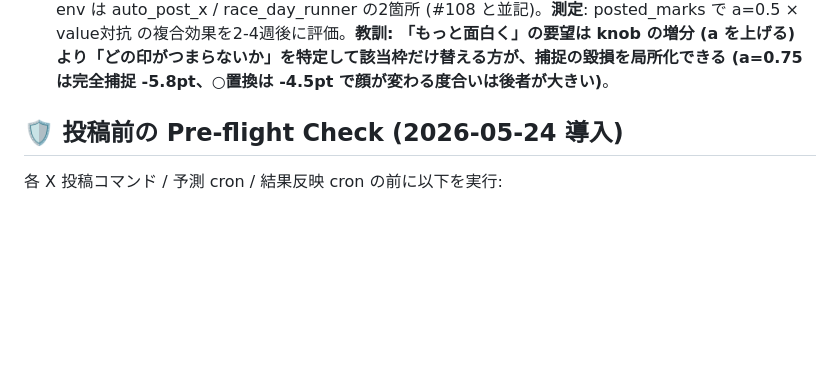
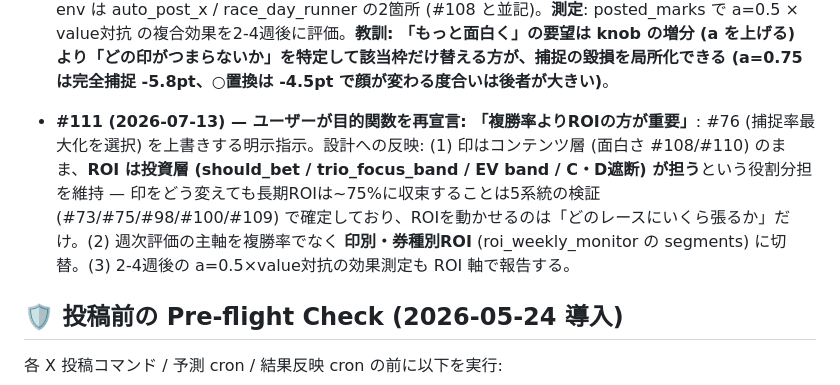
Before and after one commit to daiki0726m-oss/equinox-lab, a Markdown page: CLAUDE.md, the part around the change. Drawn GitHub-style; blank space fills up the shorter version.

Commit message:
docs: #111 目的関数の再宣言 (ROI > 複勝率)
Co-Authored-By: Claude Opus 4.8 <noreply@anthropic.com>

```diff
--- a/CLAUDE.md
+++ b/CLAUDE.md
@@ -284,6 +284,7 @@ JRA の出走スケジュール:
 - **#108 (2026-07-11) — ユーザー指示「人気を弱くして」→ MARKS_ABILITY_W (能力ブレンド) を製品判断として投入 (的中改善の主張は逆張り検証で棄却済み)**: ユーザー「同じのやめてよ。当たらないんだから。明日は変えて、人気を弱くして」(同種要望 #57/#69/#72/#74/#98/#100 に続き7度目、今回は明示命令)。印スコアを `(1-a)×複勝率モデル + a×能力モデル(オッズ非依存)` にブレンドする `MARKS_ABILITY_W` を predict.py v5 印選定に実装、auto_post_x.yml / race_day_runner.yml の workflow env で **a=0.5** を設定。20,663R スイープ: a=0.5 で ◎=1人気率 86%→72%・◎中央値オッズ 2.6→2.8・今日の実データなら 13/36 レースで◎が変わる (人気分散は機械的に本物)。**ただし逆張り検証エージェントが「◎勝率+1.4pt改善」を棄却**: (i) 改善は2020-2023に集中し 2024-2025 は +0.6pt (z≈1.1) で非有意、(ii) a=1.0 の回収proxy 112円 は #72→#73 で反証済みの in-sample 幻とバイト単位で同一署名、(iii) 完全捕捉 37.2→34.8% (-2.4pt)・◎複勝率 66.4→64.7% は単調悪化 = #76 の製品目的関数を毀損。**投入理由は「的中が上がるから」ではなく「ユーザーが人気コピーを明示拒否した製品判断」** — この区別を混同しない。効果測定: posted_marks (投稿時点凍結 #99/#101) が2-4週末貯まったら a=0.5 vs 旧の複勝率/体感を比較して継続判断。戻すには workflow env の MARKS_ABILITY_W を消すだけ (default 0.0)。**教訓: ユーザーの要望が「データ上は損」でも、7回続く要望は製品仕様 — 正直にトレードオフを示した上で従い、可逆 (env 1行) にして測る。「改善するから変える」と「好みに合わせて変える」を CLAUDE.md に区別して記録する**。
 - **#109 (2026-07-11) — 「百万馬券狙い」の全面検証: AIでも人気でも百万は「買い負ける」が確定 + backtest評価期間の新ルール (fast_train 80/20境界)**: ユーザー「百回外れても1回当たって、それが百万馬券を目指したい」(#100 の万馬券版のエスカレーション)。3層で検証。(1) **発生実態**: 三連単100万+ は年70-97本 = 全レースの~2%、住処はフルゲート (16頭+ 3.7% vs 9頭以下 0.1%)、三連複はほぼ皆無 (年1-4本) = 狙うなら三連単一択。(2) **モデルの穴シグナルで狙う**: value(モデル÷市場)argmax軸×モデル5頭の三連単フォーメーションが in-sample ROI 163% に見えたが、**逆張り検証が4連続で幻を捕獲**: 対照実験で alpha は軸選定に100%由来 → その軸勝率が 2025-03 以降 (=**fast_train.py の時系列80/20分割の学習境界 2025-02 以降 = 真のOOS**) で半減し ROI 40.2%、無能対照 (72%) をも下回る。AUC は不変でも「argmax 選択が馬単位の微小記憶を極大増幅する」— 平均指標の健全さは argmax 系戦略の健全さを保証しない。(3) **モデル無しの人気ランク・フォーメーション総当たり** (16頭+ 8,827R、幻の入り込む余地なし): どう組んでも ROI 47-64% (通常馬券の72-80%より悪い = favorite-longshot bias の三連単版)。百万捕獲コスト実測: 最良でも「1本あたり約700万円の投資」。**結論: 「百万馬券で儲ける」は構造的に不可能 (どの経路でも買値>払戻)。提供するなら「夢の演出」= 週1のフルゲート×⚡荒れ履歴レースに小額フォーメーション、10万+なら3%/R (週1で年1-2回) が正直な現実、100万は数年に1回の宝くじ、と明示して出す**。**新ルール: モデル出力を使う backtest は fast_train の 80/20 学習境界 (現在 ~2025-02) 以降だけを評価期間にする** (それ以前は in-sample 記憶で argmax 系が必ず水増しされる)。**教訓: (1) 「綺麗な backtest」は4連続で反証された — in-sample幻(#73)/look-ahead(#99)/選択バイアス(#100)/学習境界(#109)。(2) 平均AUCが良くても argmax 戦略は別物として検証する。(3) 夢系の要望には「不可能」で終わらせず、発生実態(どこで/どの頻度で出るか)を示して誠実な演出設計に変換する**。
 - **#110 (2026-07-13) — ○(対抗)を妙味枠に置換 (MARKS_VALUE_TAIKO=1、#108 と同じ「製品判断」)**: 週末実測 (7/12 新ロジック初日: ◎勝率3/14・◎=1人気50%) 後もユーザー「やっぱり本命や対抗が人気馬すぎて面白くない」(この要望テーマは通算8度目)。◎ は捕捉アンカーとして残し、**○ を「モデル複勝率÷市場率が最大の実オッズ5-20倍馬」に置換** (predict.py v5、env MARKS_VALUE_TAIKO=1 で発動、実オッズ無い木金は非発動)。OOS 10ヶ月 (2025-03+, #109ルール): ○が平均2.0人気/4.3倍 → **6.3人気/16.3倍**。代償: 完全捕捉 34.1→29.6% (-4.5pt)・○単体複勝 51→25% (ユーザーに明示済み)。7/12 実データのスモークで ○平均6.0人気/15.5倍 を確認。workflow env は auto_post_x / race_day_runner の2箇所 (#108 と並記)。**測定**: posted_marks で a=0.5 × value対抗 の複合効果を2-4週後に評価。**教訓: 「もっと面白く」の要望は knob の増分 (a を上げる) より「どの印がつまらないか」を特定して該当枠だけ替える方が、捕捉の毀損を局所化できる (a=0.75 は完全捕捉 -5.8pt、○置換は -4.5pt で顔が変わる度合いは後者が大きい)**。
+- **#111 (2026-07-13) — ユーザーが目的関数を再宣言: 「複勝率よりROIの方が重要」**: #76 (捕捉率最大化を選択) を上書きする明示指示。設計への反映: (1) 印はコンテンツ層 (面白さ #108/#110) のまま、**ROI は投資層 (should_bet / trio_focus_band / EV band / C・D遮断) が担う**という役割分担を維持 — 印をどう変えても長期ROIは~75%に収束することは5系統の検証 (#73/#75/#98/#100/#109) で確定しており、ROIを動かせるのは「どのレースにいくら張るか」だけ。(2) 週次評価の主軸を複勝率でなく **印別・券種別ROI** (roi_weekly_monitor の segments) に切替。(3) 2-4週後の a=0.5×value対抗の効果測定も ROI 軸で報告する。
 
 ## 🛡 投稿前の Pre-flight Check (2026-05-24 導入)
 
```
